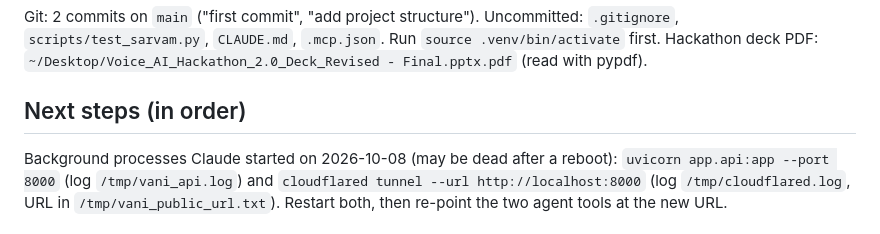
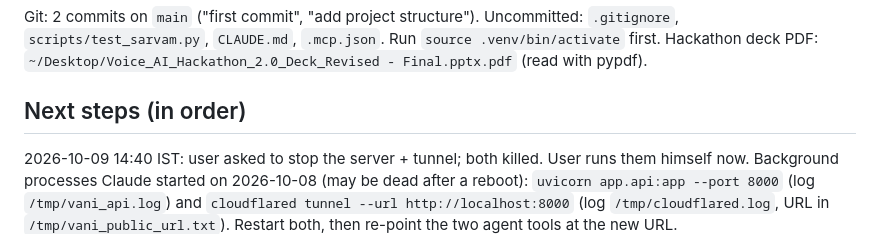
Before and after one commit to Ankulraja/vani-context, a Markdown page: CLAUDE.md, the part around the change. GitHub-like rendering.

Commit message:
Note server handed to user

```diff
--- a/CLAUDE.md
+++ b/CLAUDE.md
@@ -389,6 +389,7 @@ Hackathon deck PDF: `~/Desktop/Voice_AI_Hackathon_2.0_Deck_Revised - Final.pptx.
 
 ## Next steps (in order)
 
+2026-10-09 14:40 IST: user asked to stop the server + tunnel; both killed. User runs them himself now.
 Background processes Claude started on 2026-10-08 (may be dead after a reboot): `uvicorn app.api:app --port 8000`
 (log `/tmp/vani_api.log`) and `cloudflared tunnel --url http://localhost:8000` (log `/tmp/cloudflared.log`,
 URL in `/tmp/vani_public_url.txt`). Restart both, then re-point the two agent tools at the new URL.
```
